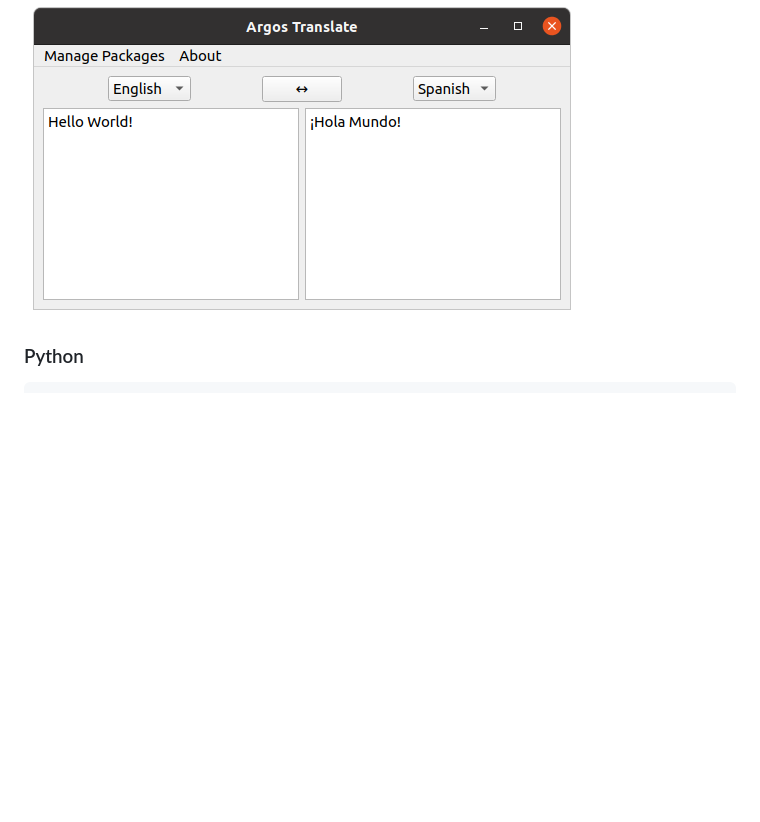
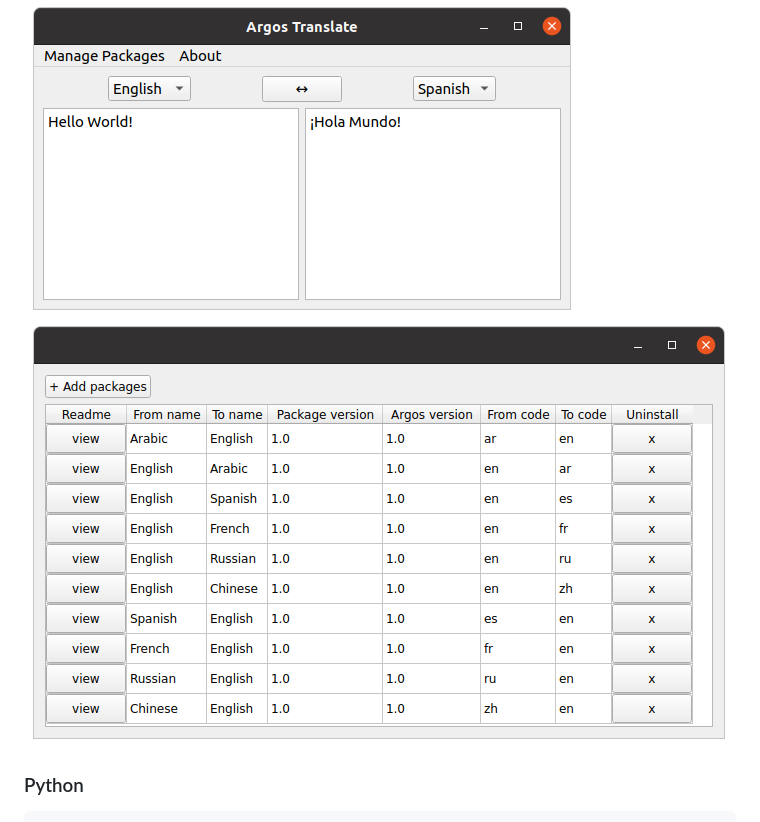
Before and after one commit to argosopentech/argos-translate, a Markdown page: README.md, the part around the change. Rendered like a GitHub page; pictures changed too: img/Screenshot2.png (added); blank space fills up the shorter version.

````diff
--- a/README.md
+++ b/README.md
@@ -21,6 +21,8 @@ Currently there are models available to translate between:
 ## Examples
 ### GUI
 ![Screenshot](/img/Screenshot.png)
+![Screenshot2](/img/Screenshot2.png)
+
 
 ### Python
 ```
````
Also changed, not shown: 1 other file.
